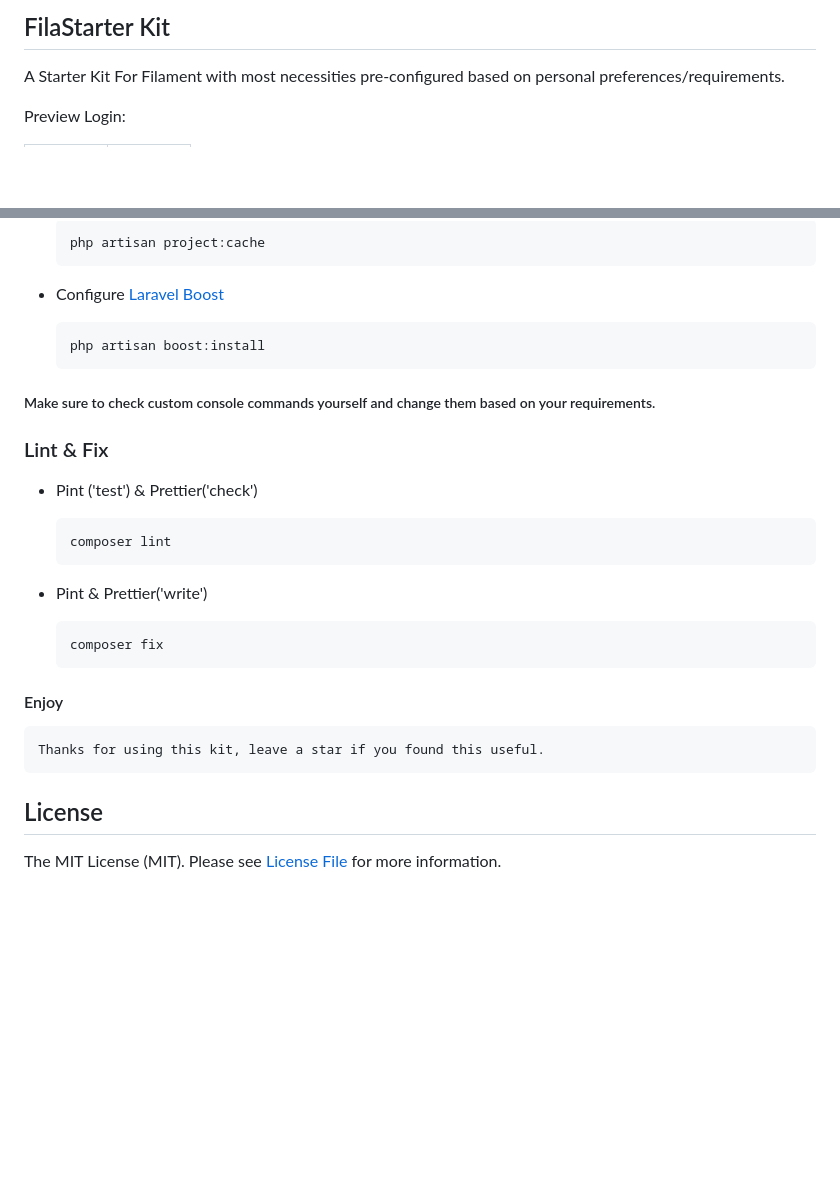
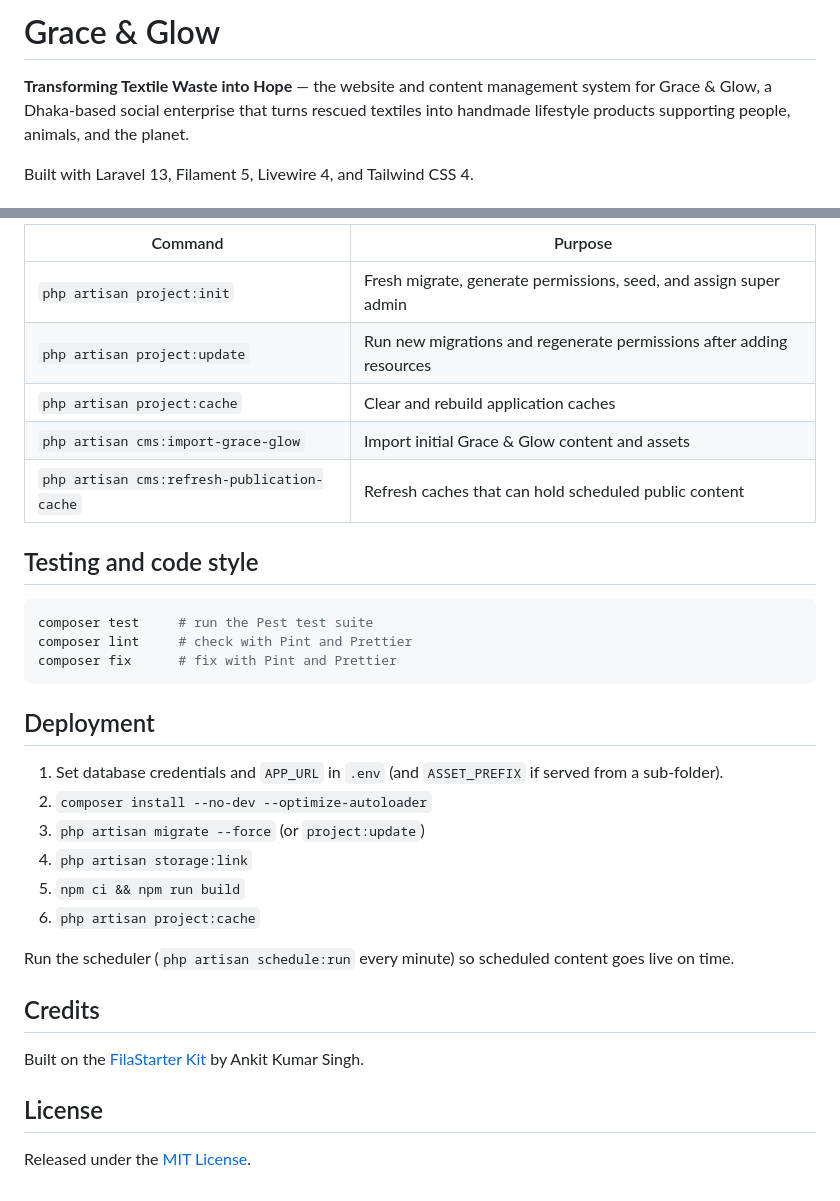
Before and after one commit to mmrtonmoybd/grasenglow, a Markdown page: README.md, 2 parts joined by grey strips. Rendered like a GitHub page; blank space fills up the shorter version.

Commit message:
Rewrite README for Grace & Glow project
Co-Authored-By: Claude Opus 5.5 (1M context) <noreply@anthropic.com>

````diff
--- a/README.md
+++ b/README.md
@@ -1,7 +1,6 @@
-## FilaStarter Kit
+# Grace & Glow
 
-A Starter Kit For Filament with most necessities
-pre-configured based on personal preferences/requirements.
+**Transforming Textile Waste into Hope** — the website and content management system for Grace & Glow, a Dhaka-based social enterprise that turns rescued textiles into handmade lifestyle products supporting people, animals, and the planet.
 
-Preview Login:
+Built with Laravel 13, Filament 5, Livewire 4, and Tailwind CSS 4.
 
@@ -92,34 +82,35 @@ composer create-project --prefer-dist raugadh/fila-starter example-app
 
-    ```properties
-    php artisan project:cache
-    ```
+| Command                                     | Purpose                                                              |
+| ------------------------------------------- | -------------------------------------------------------------------- |
+| `php artisan project:init`                  | Fresh migrate, generate permissions, seed, and assign super admin    |
+| `php artisan project:update`                | Run new migrations and regenerate permissions after adding resources |
+| `php artisan project:cache`                 | Clear and rebuild application caches                                 |
+| `php artisan cms:import-grace-glow`         | Import initial Grace & Glow content and assets                       |
+| `php artisan cms:refresh-publication-cache` | Refresh caches that can hold scheduled public content                |
 
-- Configure [Laravel Boost](https://github.com/laravel/boost)
+## Testing and code style
 
-    ```properties
-    php artisan boost:install
-    ```
+```bash
+composer test     # run the Pest test suite
+composer lint     # check with Pint and Prettier
+composer fix      # fix with Pint and Prettier
+```
 
-##### Make sure to check custom console commands yourself and change them based on your requirements.
+## Deployment
 
-### Lint & Fix
+1. Set database credentials and `APP_URL` in `.env` (and `ASSET_PREFIX` if served from a sub-folder).
+2. `composer install --no-dev --optimize-autoloader`
+3. `php artisan migrate --force` (or `project:update`)
+4. `php artisan storage:link`
+5. `npm ci && npm run build`
+6. `php artisan project:cache`
 
-- Pint ('test') & Prettier('check')
+Run the scheduler (`php artisan schedule:run` every minute) so scheduled content goes live on time.
 
-    ```properties
-    composer lint
-    ```
+## Credits
 
-- Pint & Prettier('write')
-
-    ```properties
-    composer fix
-    ```
-
-#### Enjoy
-
-    Thanks for using this kit, leave a star if you found this useful.
+Built on the [FilaStarter Kit](https://github.com/raugadh/fila-starter) by Ankit Kumar Singh.
 
 ## License
 
-The MIT License (MIT). Please see [License File](LICENSE.md) for more information.
+Released under the [MIT License](LICENSE.md).
````
Also changed, not shown: other parts of README.md (+51 -60 lines).
